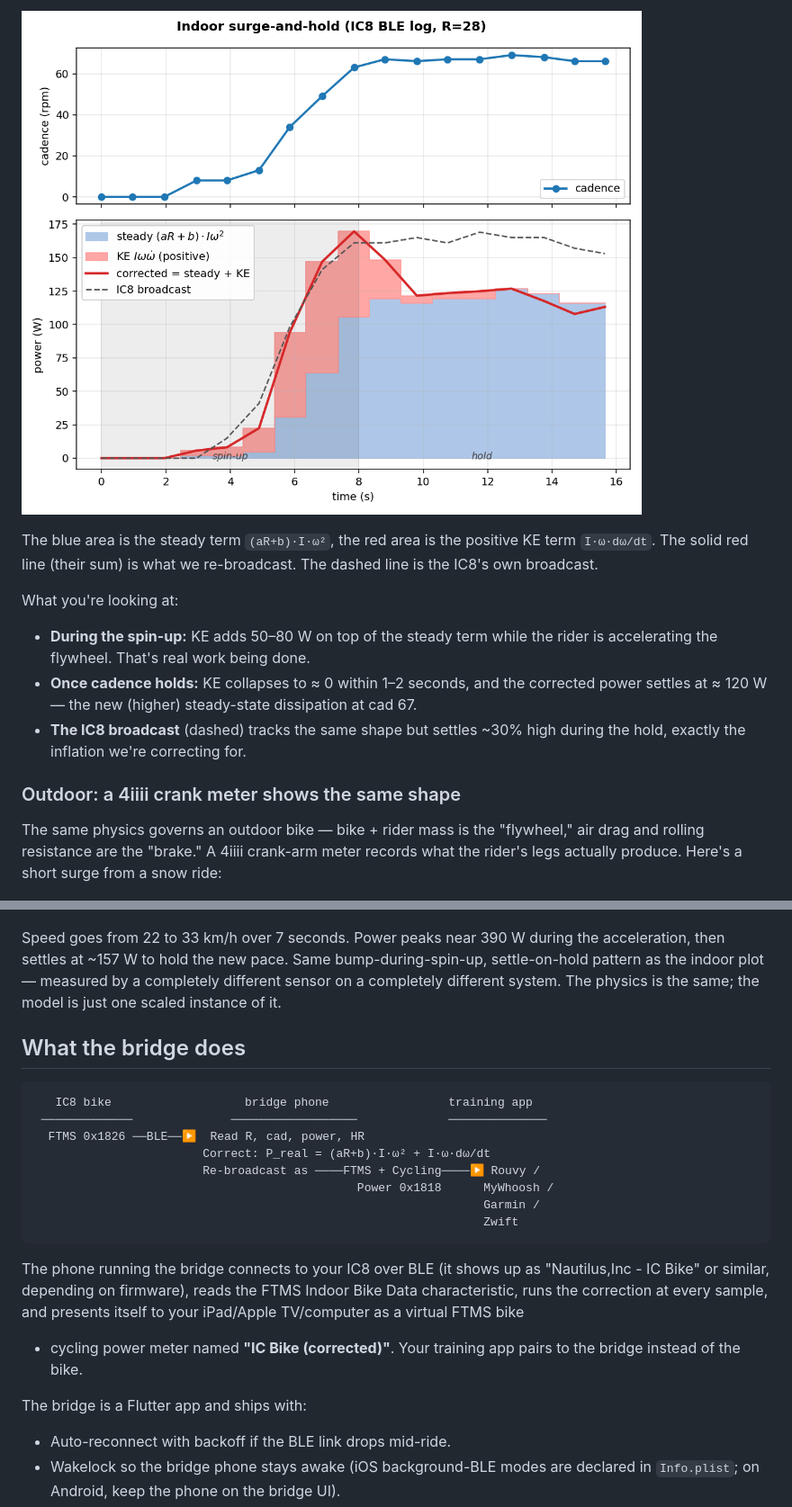
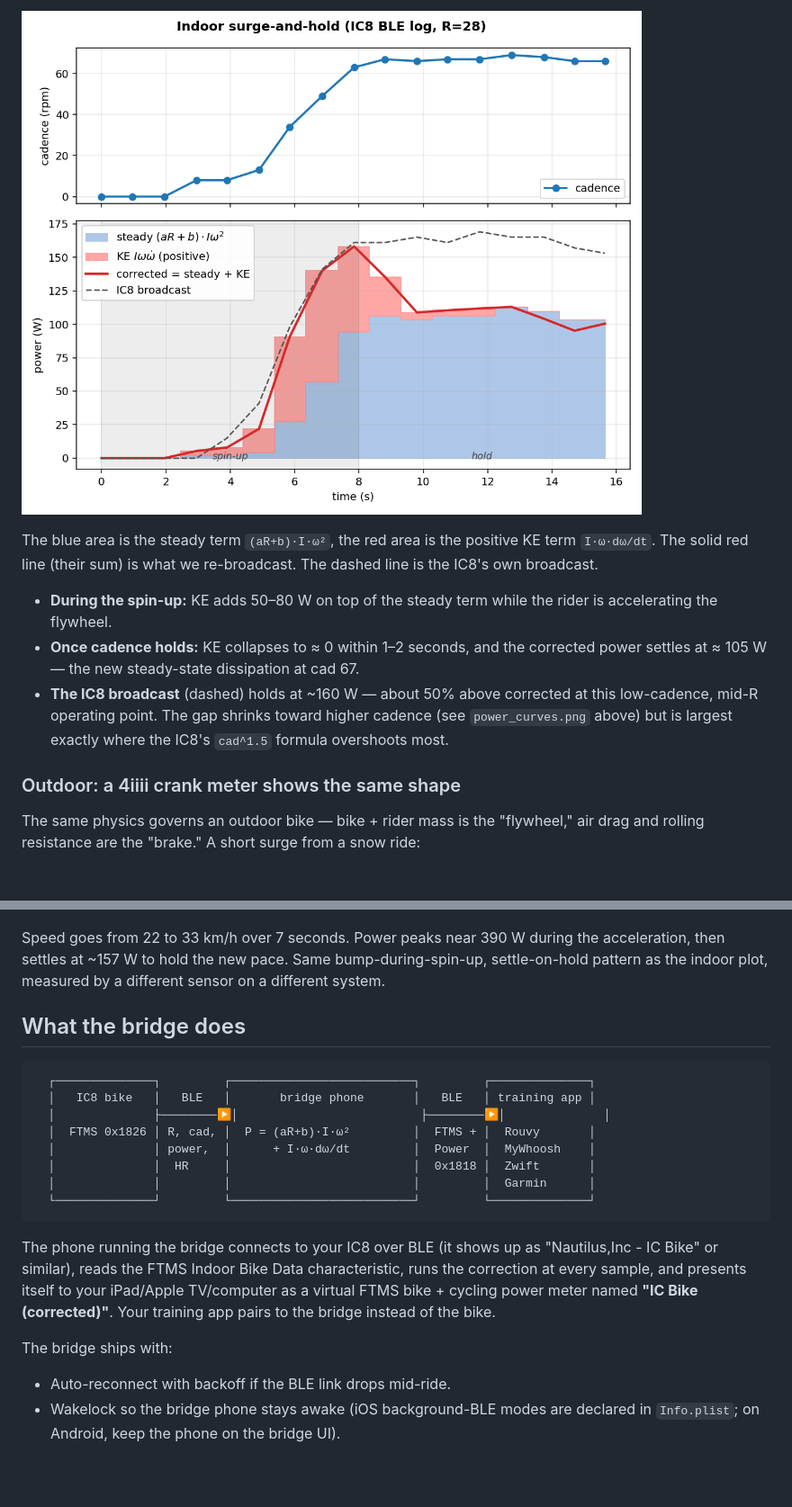
Before and after one commit to stwime/ic8-power-fix, a Markdown page: README.md, 2 parts joined by grey strips. Shown at 90% size. Rendered like a GitHub page; pictures changed too: docs/figures/indoor_surge.png; blank space fills up the shorter version.

````diff
--- a/README.md
+++ b/README.md
@@ -103,52 +136,50 @@ The blue area is the steady term `(aR+b)·I·ω²`, the red area is the
 positive KE term `I·ω·dω/dt`. The solid red line (their sum) is what we
 re-broadcast. The dashed line is the IC8's own broadcast.
 
-What you're looking at:
-
 - **During the spin-up:** KE adds 50–80 W on top of the steady term while
-  the rider is accelerating the flywheel. That's real work being done.
+  the rider is accelerating the flywheel.
 - **Once cadence holds:** KE collapses to ≈ 0 within 1–2 seconds, and the
-  corrected power settles at ≈ 120 W — the new (higher) steady-state
-  dissipation at cad 67.
-- **The IC8 broadcast** (dashed) tracks the same shape but settles ~30%
-  high during the hold, exactly the inflation we're correcting for.
+  corrected power settles at ≈ 105 W — the new steady-state dissipation
+  at cad 67.
+- **The IC8 broadcast** (dashed) holds at ~160 W — about 50% above
+  corrected at this low-cadence, mid-R operating point. The gap shrinks
+  toward higher cadence (see `power_curves.png` above) but is largest
+  exactly where the IC8's `cad^1.5` formula overshoots most.
 
 ### Outdoor: a 4iiii crank meter shows the same shape
 
 The same physics governs an outdoor bike — bike + rider mass is the
-"flywheel," air drag and rolling resistance are the "brake." A 4iiii
-crank-arm meter records what the rider's legs actually produce. Here's a
-short surge from a snow ride:
+"flywheel," air drag and rolling resistance are the "brake." A short
+surge from a snow ride:
 
 ![Outdoor surge-and-hold](docs/figures/outdoor_surge.png)
 
 Speed goes from 22 to 33 km/h over 7 seconds. Power peaks near 390 W
-during the acceleration, then settles at ~157 W to hold the new pace. Same
-bump-during-spin-up, settle-on-hold pattern as the indoor plot — measured
-by a completely different sensor on a completely different system. The
-physics is the same; the model is just one scaled instance of it.
+during the acceleration, then settles at ~157 W to hold the new pace.
+Same bump-during-spin-up, settle-on-hold pattern as the indoor plot,
+measured by a different sensor on a different system.
 
 ## What the bridge does
 
 ```
-   IC8 bike                   bridge phone                 training app
- ─────────────              ──────────────────             ──────────────
-  FTMS 0x1826 ──BLE──▶  Read R, cad, power, HR
-                        Correct: P_real = (aR+b)·I·ω² + I·ω·dω/dt
-                        Re-broadcast as ────FTMS + Cycling────▶ Rouvy /
-                                              Power 0x1818      MyWhoosh /
-                                                                Garmin /
-                                                                Zwift
+  ┌──────────────┐         ┌──────────────────────────┐         ┌──────────────┐
+  │   IC8 bike   │   BLE   │       bridge phone       │   BLE   │ training app │
+  │              ├────────▶│                          ├────────▶│              │
+  │  FTMS 0x1826 │ R, cad, │  P = (aR+b)·I·ω²         │  FTMS + │  Rouvy       │
+  │              │ power,  │      + I·ω·dω/dt         │  Power  │  MyWhoosh    │
+  │              │  HR     │                          │  0x1818 │  Zwift       │
+  │              │         │                          │         │  Garmin      │
+  └──────────────┘         └──────────────────────────┘         └──────────────┘
 ```
 
 The phone running the bridge connects to your IC8 over BLE (it shows up as
-"Nautilus,Inc - IC Bike" or similar, depending on firmware), reads the
-FTMS Indoor Bike Data characteristic, runs the correction at every sample,
-and presents itself to your iPad/Apple TV/computer as a virtual FTMS bike
-+ cycling power meter named **"IC Bike (corrected)"**. Your training app
-pairs to the bridge instead of the bike.
+"Nautilus,Inc - IC Bike" or similar), reads the FTMS Indoor Bike Data
+characteristic, runs the correction at every sample, and presents itself to
+your iPad/Apple TV/computer as a virtual FTMS bike + cycling power meter
+named **"IC Bike (corrected)"**. Your training app pairs to the bridge
+instead of the bike.
 
-The bridge is a Flutter app and ships with:
+The bridge ships with:
 
 - Auto-reconnect with backoff if the BLE link drops mid-ride.
 - Wakelock so the bridge phone stays awake (iOS background-BLE modes are
````
Also changed, not shown: other parts of README.md (+79 -45 lines), docs/figures/power_curves.png, docs/figures/spindown_fit.png, 2 other files.
